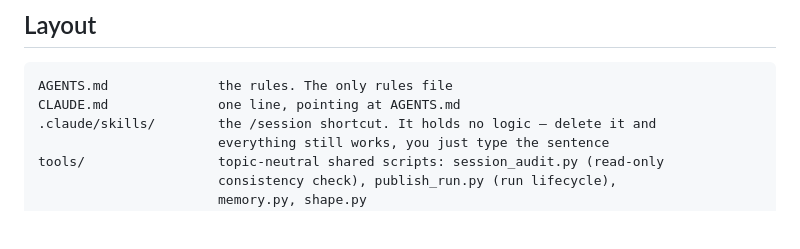
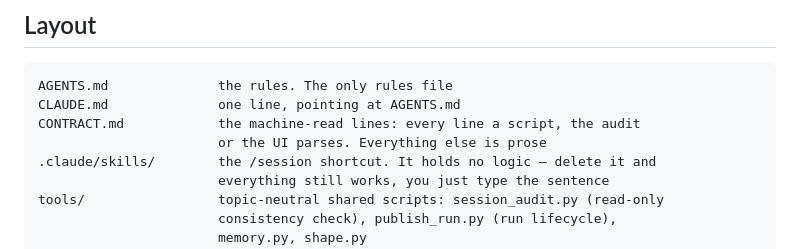
Before and after one commit to LetsCodeManh/all-purpose-finder, a Markdown page: README.md, the part around the change. Rendered like a GitHub page; blank space fills up the shorter version.

Commit message:
docs: list CONTRACT.md in the layout tree
AGENTS.md sends the reader to CONTRACT.md for the script contracts, but the
Layout tree never showed the file — the one tracked root file it omitted.

Co-Authored-By: Claude Opus 5 <noreply@anthropic.com>

````diff
--- a/README.md
+++ b/README.md
@@ -218,6 +218,8 @@ By design, not by omission:
 ```
 AGENTS.md              the rules. The only rules file
 CLAUDE.md              one line, pointing at AGENTS.md
+CONTRACT.md            the machine-read lines: every line a script, the audit
+                       or the UI parses. Everything else is prose
 .claude/skills/        the /session shortcut. It holds no logic — delete it and
                        everything still works, you just type the sentence
 tools/                 topic-neutral shared scripts: session_audit.py (read-only
````
